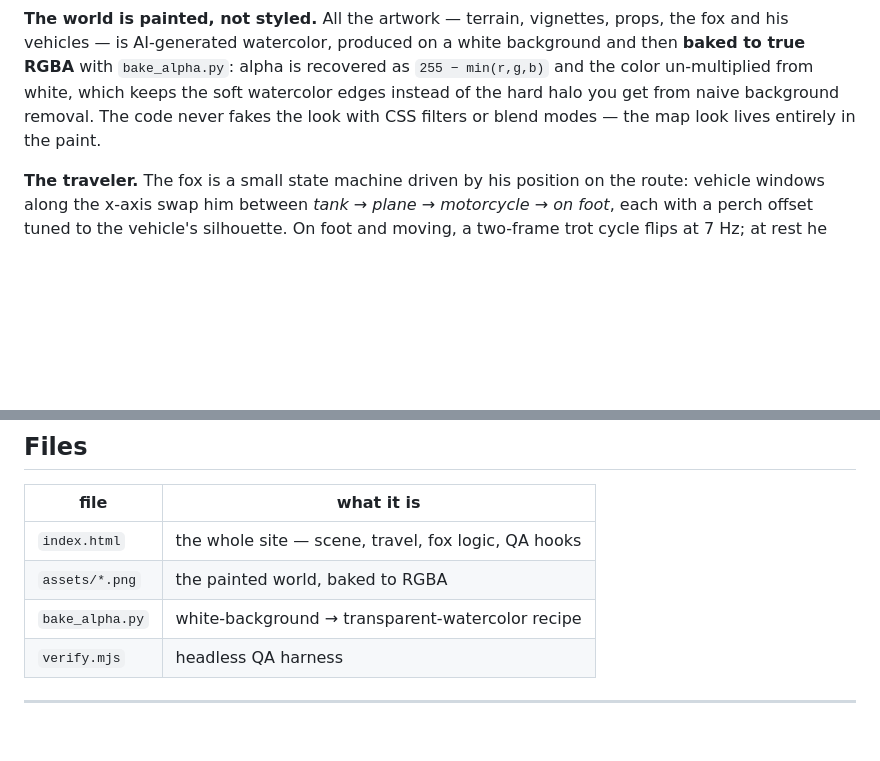
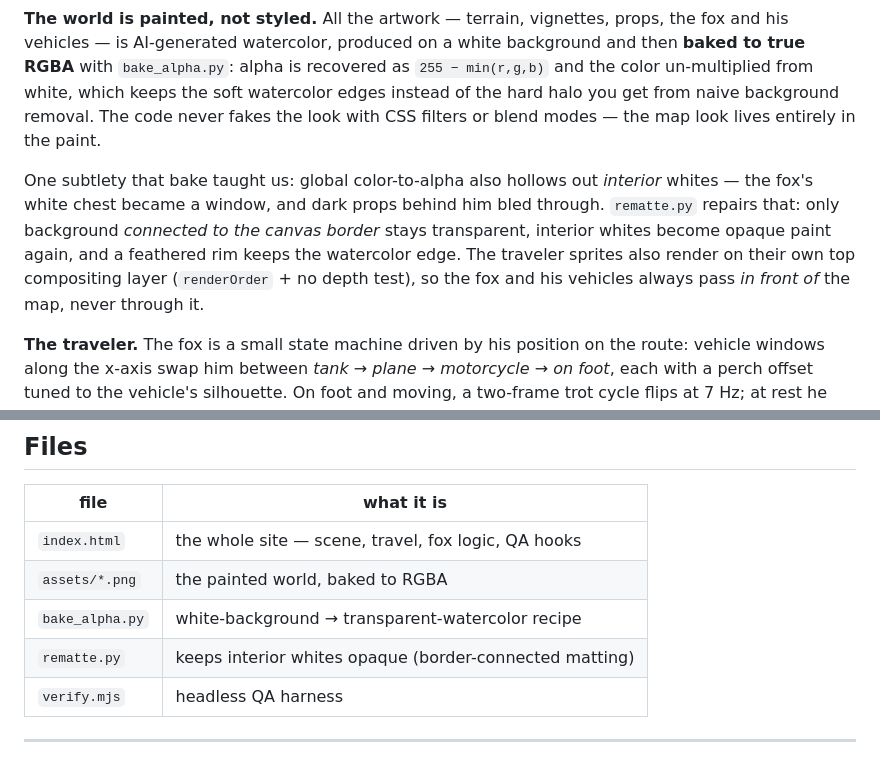
Before and after one commit to kram3131/mark-garza, a Markdown page: README.md, 2 parts joined by grey strips. Rendered like a GitHub page; blank space fills up the shorter version.

```diff
--- a/README.md
+++ b/README.md
@@ -36,6 +36,14 @@ the color un-multiplied from white, which keeps the soft watercolor edges instea
 hard halo you get from naive background removal. The code never fakes the look with CSS
 filters or blend modes — the map look lives entirely in the paint.
 
+One subtlety that bake taught us: global color-to-alpha also hollows out *interior*
+whites — the fox's white chest became a window, and dark props behind him bled through.
+`rematte.py` repairs that: only background *connected to the canvas border* stays
+transparent, interior whites become opaque paint again, and a feathered rim keeps the
+watercolor edge. The traveler sprites also render on their own top compositing layer
+(`renderOrder` + no depth test), so the fox and his vehicles always pass *in front of*
+the map, never through it.
+
 **The traveler.** The fox is a small state machine driven by his position on the route:
 vehicle windows along the x-axis swap him between *tank → plane → motorcycle → on foot*,
 each with a perch offset tuned to the vehicle's silhouette. On foot and moving, a two-frame
@@ -68,6 +76,7 @@ node verify.mjs    # server on :8231 required
 | `index.html` | the whole site — scene, travel, fox logic, QA hooks |
 | `assets/*.png` | the painted world, baked to RGBA |
 | `bake_alpha.py` | white-background → transparent-watercolor recipe |
+| `rematte.py` | keeps interior whites opaque (border-connected matting) |
 | `verify.mjs` | headless QA harness |
 
 ---
```
Also changed, not shown: assets/fox-walk-a.png, assets/fox-walk-b.png, assets/fox.png, assets/moto.png, assets/plane.png, assets/tank.png, 3 other files.
